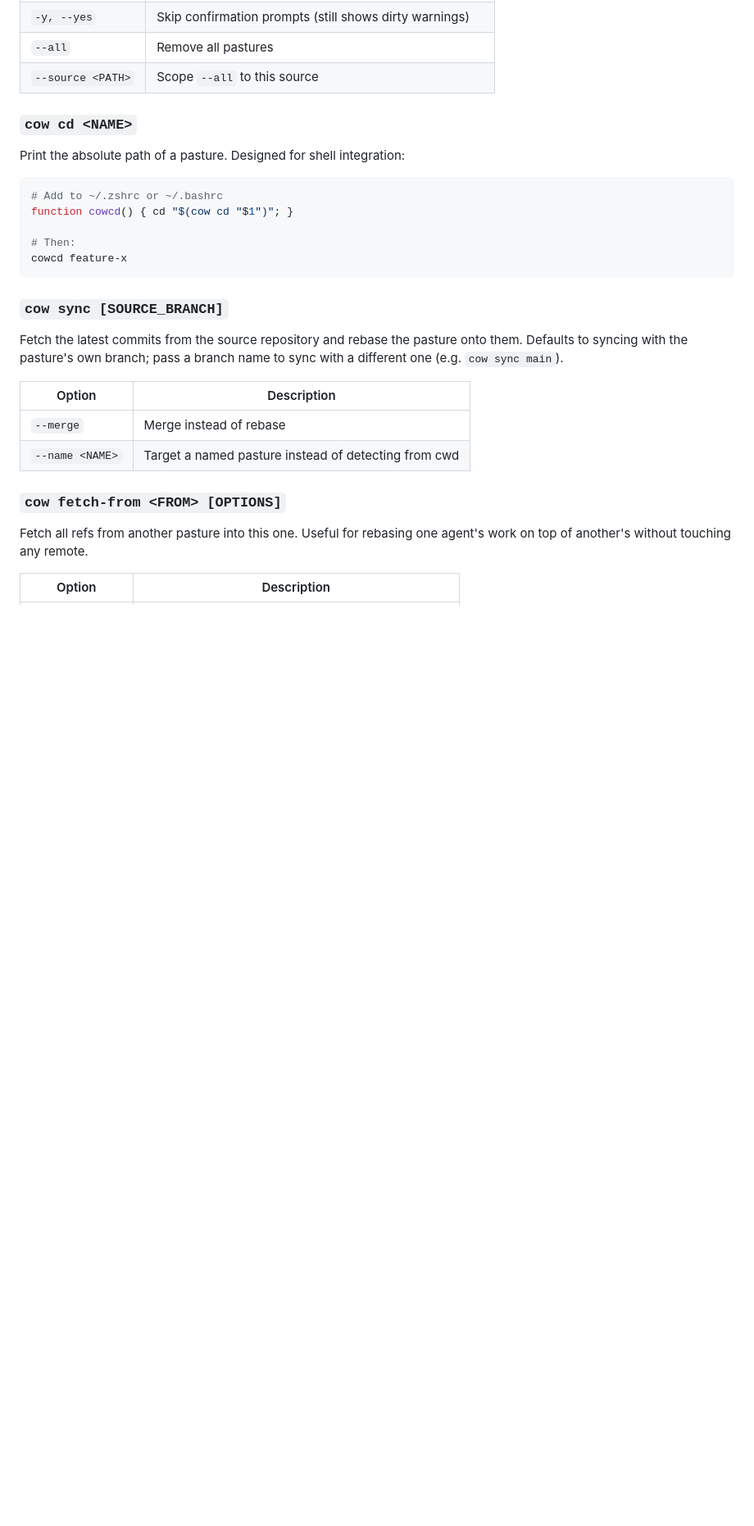
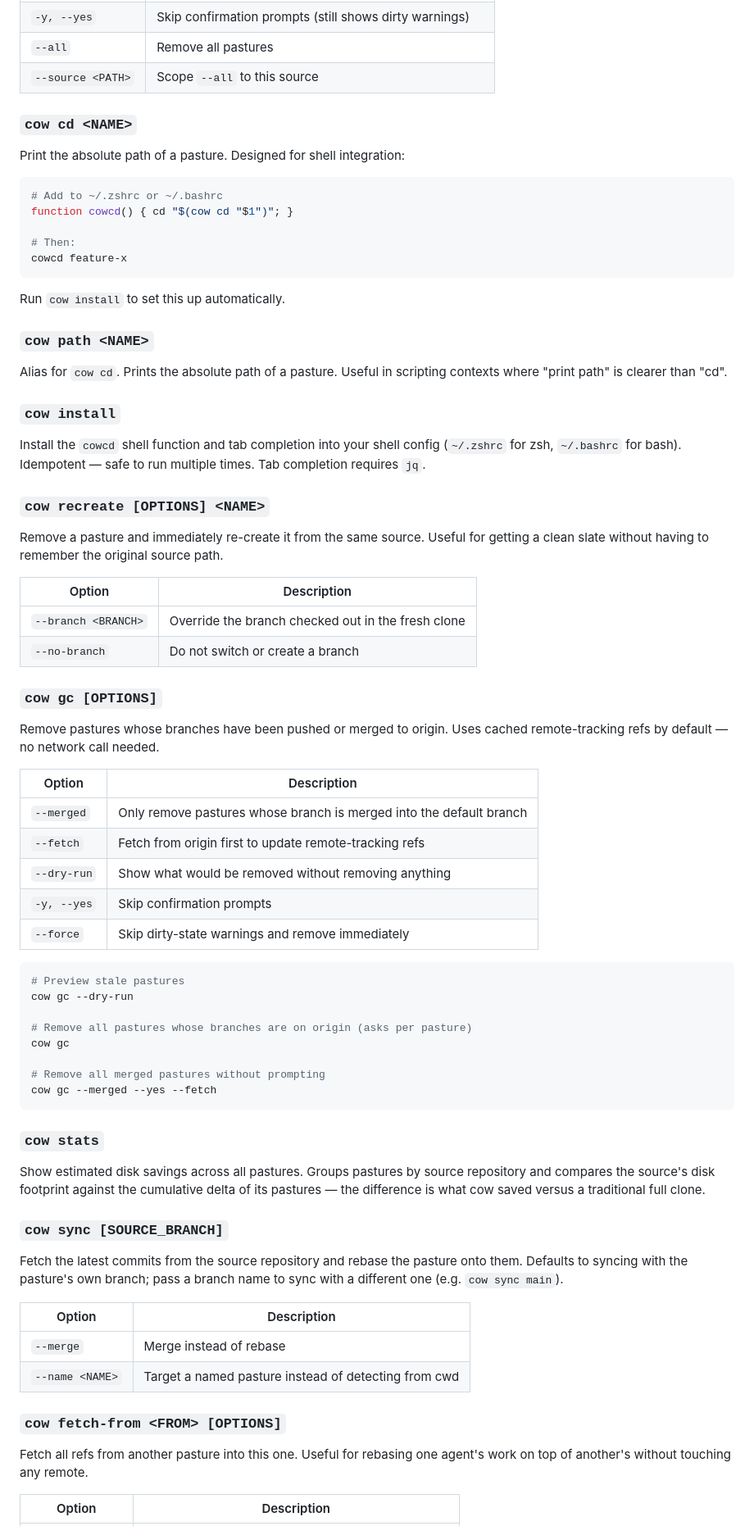
Before and after one commit to joeinnes/cow, a Markdown page: README.md, the part around one of its changes. Shown at 82% size. Rendered like a GitHub page; blank space fills up the shorter version.

Commit message:
docs: add README sections for clean, gc, stats, recreate, install, path

````diff
--- a/README.md
+++ b/README.md
@@ -146,6 +146,52 @@ function cowcd() { cd "$(cow cd "$1")"; }
 # Then:
 cowcd feature-x
 ```
+
+Run `cow install` to set this up automatically.
+
+### `cow path <NAME>`
+
+Alias for `cow cd`. Prints the absolute path of a pasture. Useful in scripting contexts where "print path" is clearer than "cd".
+
+### `cow install`
+
+Install the `cowcd` shell function and tab completion into your shell config (`~/.zshrc` for zsh, `~/.bashrc` for bash). Idempotent — safe to run multiple times. Tab completion requires `jq`.
+
+### `cow recreate [OPTIONS] <NAME>`
+
+Remove a pasture and immediately re-create it from the same source. Useful for getting a clean slate without having to remember the original source path.
+
+| Option | Description |
+|--------|-------------|
+| `--branch <BRANCH>` | Override the branch checked out in the fresh clone |
+| `--no-branch` | Do not switch or create a branch |
+
+### `cow gc [OPTIONS]`
+
+Remove pastures whose branches have been pushed or merged to origin. Uses cached remote-tracking refs by default — no network call needed.
+
+| Option | Description |
+|--------|-------------|
+| `--merged` | Only remove pastures whose branch is merged into the default branch |
+| `--fetch` | Fetch from origin first to update remote-tracking refs |
+| `--dry-run` | Show what would be removed without removing anything |
+| `-y, --yes` | Skip confirmation prompts |
+| `--force` | Skip dirty-state warnings and remove immediately |
+
+```sh
+# Preview stale pastures
+cow gc --dry-run
+
+# Remove all pastures whose branches are on origin (asks per pasture)
+cow gc
+
+# Remove all merged pastures without prompting
+cow gc --merged --yes --fetch
+```
+
+### `cow stats`
+
+Show estimated disk savings across all pastures. Groups pastures by source repository and compares the source's disk footprint against the cumulative delta of its pastures — the difference is what cow saved versus a traditional full clone.
 
 ### `cow sync [SOURCE_BRANCH]`
 
````
Also changed, not shown: other parts of README.md (+1 -1 lines).
